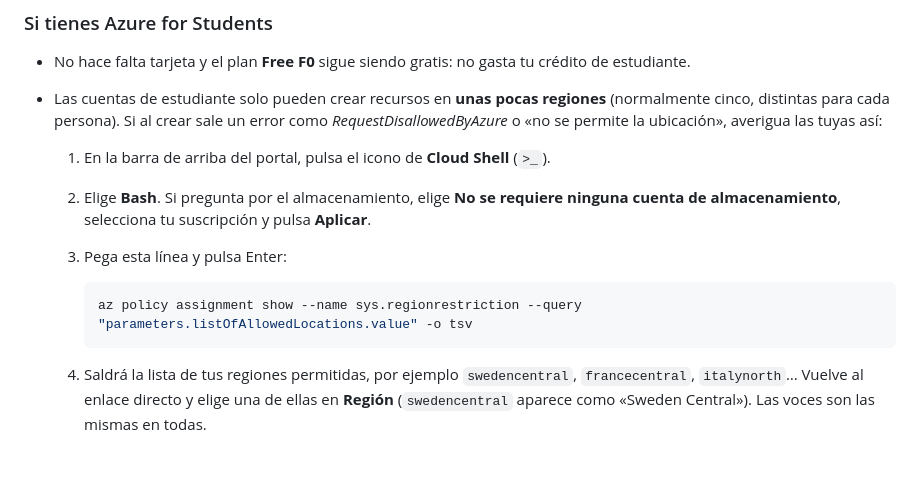
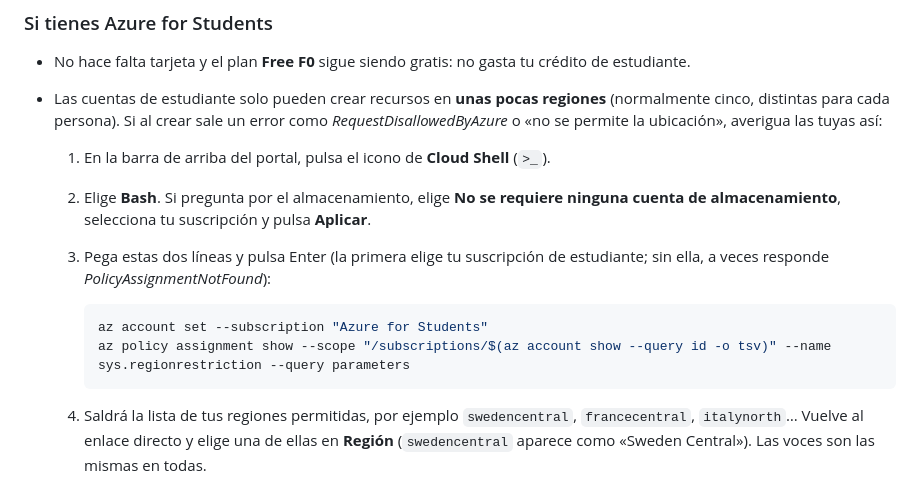
Before and after one commit to Zeterpe/EcosDeAethelgard-, a Markdown page: CONFIGURAR_VOCES.md, the part around the change. Drawn GitHub-style; blank space fills up the shorter version.

Commit message:
Guía de voces: comando de regiones con la suscripción explícita
Sin --scope, Cloud Shell puede buscar la directiva en otra suscripción
y responder PolicyAssignmentNotFound.

Co-Authored-By: Claude Opus 5.5 <noreply@anthropic.com>
Claude-Session: https://claude.ai/code/session_012TSSn1uE2X9xt3j5D3trmt

````diff
--- a/CONFIGURAR_VOCES.md
+++ b/CONFIGURAR_VOCES.md
@@ -49,10 +49,11 @@ Microsoft ha cambiado varias veces el nombre de este servicio (Speech, Servicios
 - Las cuentas de estudiante solo pueden crear recursos en **unas pocas regiones** (normalmente cinco, distintas para cada persona). Si al crear sale un error como *RequestDisallowedByAzure* o «no se permite la ubicación», averigua las tuyas así:
   1. En la barra de arriba del portal, pulsa el icono de **Cloud Shell** (`>_`).
   2. Elige **Bash**. Si pregunta por el almacenamiento, elige **No se requiere ninguna cuenta de almacenamiento**, selecciona tu suscripción y pulsa **Aplicar**.
-  3. Pega esta línea y pulsa Enter:
+  3. Pega estas dos líneas y pulsa Enter (la primera elige tu suscripción de estudiante; sin ella, a veces responde *PolicyAssignmentNotFound*):
 
      ```bash
-     az policy assignment show --name sys.regionrestriction --query "parameters.listOfAllowedLocations.value" -o tsv
+     az account set --subscription "Azure for Students"
+     az policy assignment show --scope "/subscriptions/$(az account show --query id -o tsv)" --name sys.regionrestriction --query parameters
      ```
 
   4. Saldrá la lista de tus regiones permitidas, por ejemplo `swedencentral`, `francecentral`, `italynorth`… Vuelve al enlace directo y elige una de ellas en **Región** (`swedencentral` aparece como «Sweden Central»). Las voces son las mismas en todas.
````
